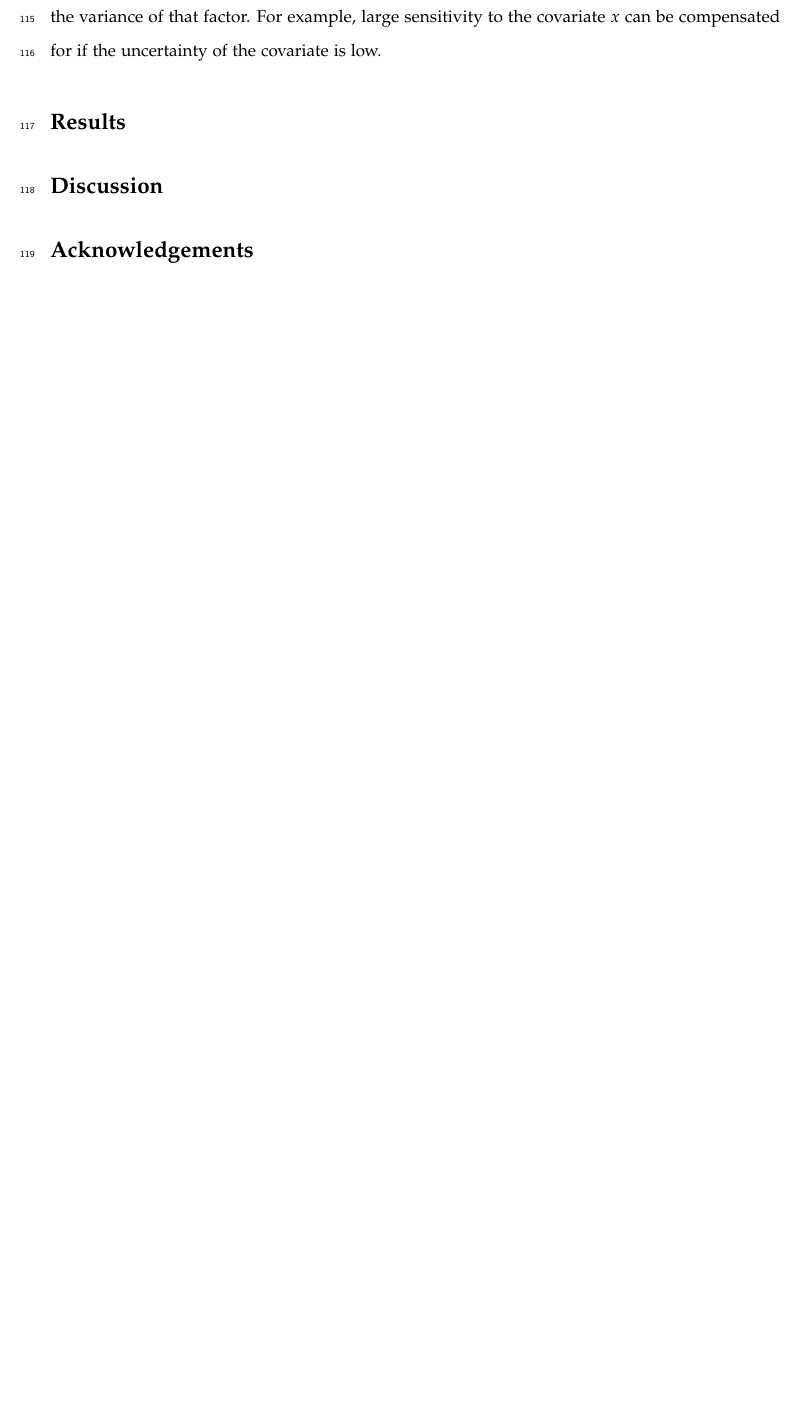
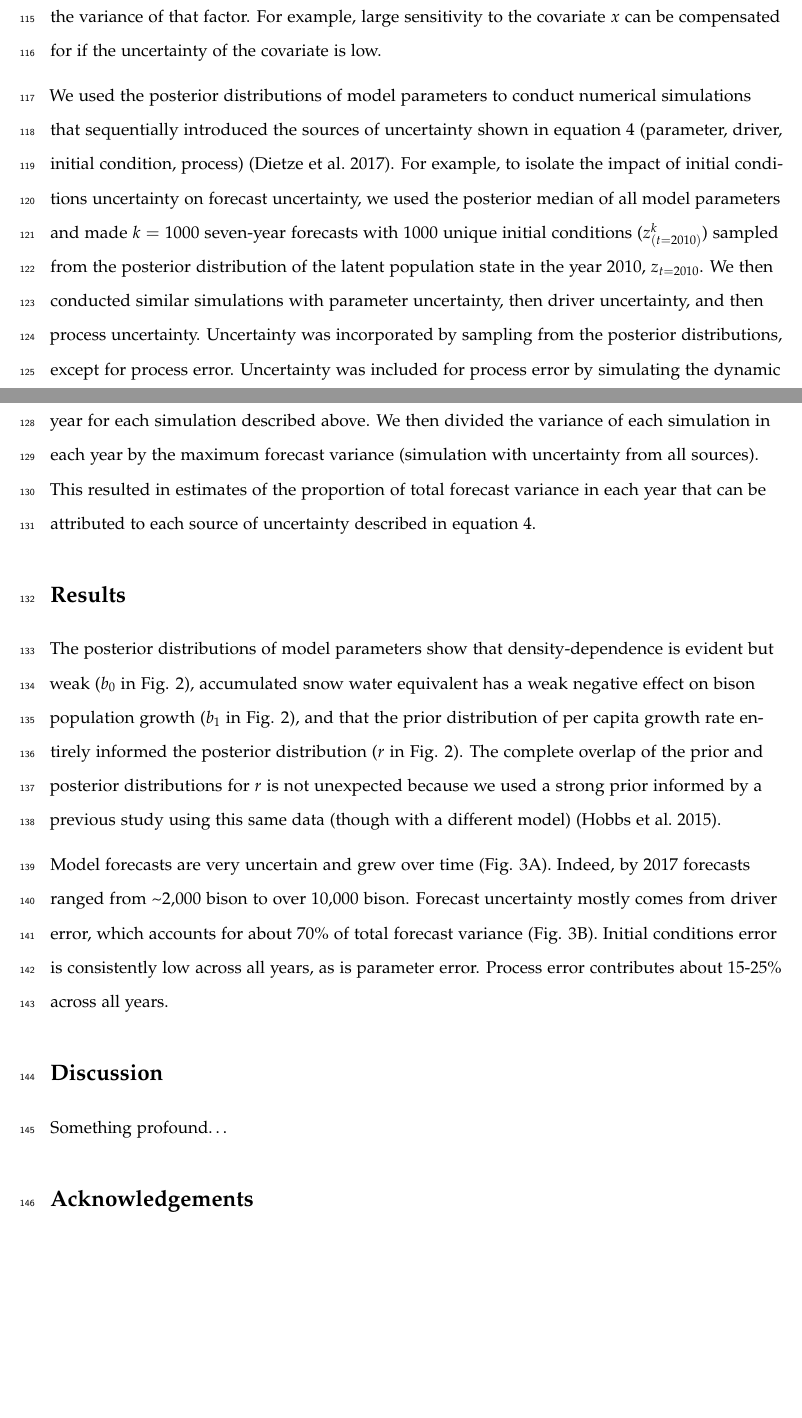
Before and after one commit to atredennick/bison_forecast, an R Markdown document (docs/bison_forecast.Rmd): part of page 6 of 10 before the commit and two parts of pages 6 and 7 of 11 after it, the two joined at a grey line, cut so that both start at the same text, the shorter picture padded with empty space. Rendered offline with R 4.5, knitr and Pandoc, then LaTeX, with nearby package versions.

Commit message:
adds some more text to put results in context

```diff
--- a/docs/bison_forecast.Rmd
+++ b/docs/bison_forecast.Rmd
@@ -192,8 +192,27 @@ where each additive term follows a pattern of *sensitivity* times *variance*.
 Thus, the variance attributable to any particular factor is a function of how sensitive the model is to the factor and the variance of that factor.
 For example, large sensitivity to the covariate $x$ can be compensated for if the uncertainty of the covariate is low.
 
+We used the posterior distributions of model parameters to conduct numerical simulations that sequentially introduced the sources of uncertainty shown in equation 4 (parameter, driver, initial condition, process) (Dietze et al. 2017).
+For example, to isolate the impact of initial conditions uncertainty on forecast uncertainty, we used the posterior median of all model parameters and made $k=1000$ seven-year forecasts with 1000 unique initial conditions ($z^k_{(t=\text{2010})}$) sampled from the posterior distribution of the latent population state in the year 2010, $z_{t=\text{2010}}$.
+We then conducted similar simulations with parameter uncertainty, then driver uncertainty, and then process uncertainty.
+Uncertainty was incorporated by sampling from the posterior distributions, except for process error.
+Uncertainty was included for process error by simulating the dynamic process (eq. 2) using the posterior median estimate for process variance ($\sigma^2_{\text{p}}$).
+
+We partitioned forecast uncertainty by calculating the variance of the 1000 forecasts in each year for each simulation described above.
+We then divided the variance of each simulation in each year by the maximum forecast variance (simulation with uncertainty from all sources).
+This resulted in estimates of the proportion of total forecast variance in each year that can be attributed to each source of uncertainty described in equation 4.
 
 
 # Results
 
+The posterior distributions of model parameters show that density-dependence is evident but weak ($b_0$ in Fig. 2), accumulated snow water equivalent has a weak negative effect on bison population growth ($b_1$ in Fig. 2), and that the prior distribution of per capita growth rate entirely informed the posterior distribution ($r$ in Fig. 2).
+The complete overlap of the prior and posterior distributions for $r$ is not unexpected because we used a strong prior informed by a previous study using this same data (though with a different model) (Hobbs et al. 2015).
+
+Model forecasts are very uncertain and grew over time (Fig. 3A).
+Indeed, by 2017 forecasts ranged from ~2,000 bison to over 10,000 bison.
+Forecast uncertainty mostly comes from driver error, which accounts for about 70\% of total forecast variance (Fig. 3B).
+Initial conditions error is consistently low across all years, as is parameter error.
+Process error contributes about 15-25\% across all years.
+
+
 # Discussion
```
Also changed, not shown: docs/bison_forecast.Rmd (6 more changed lines), 1 other file.
